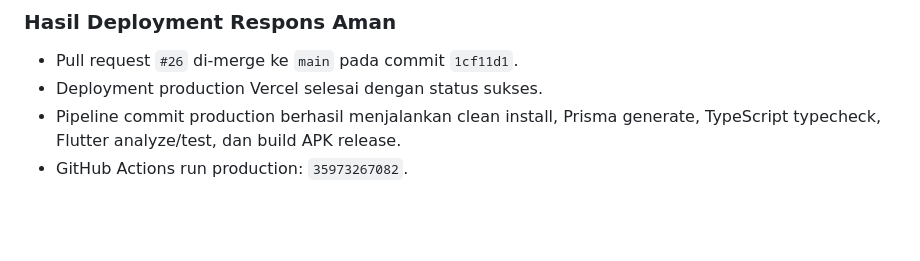
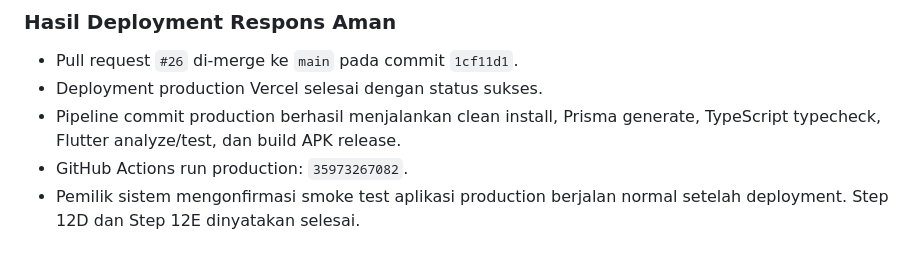
Before and after one commit to ywildan/karsa, a Markdown page: docs/SECURITY-HARDENING-LOG.md, the part around the change. Rendered like a GitHub page; blank space fills up the shorter version.

Commit message:
docs(security): confirm production smoke test

```diff
--- a/docs/SECURITY-HARDENING-LOG.md
+++ b/docs/SECURITY-HARDENING-LOG.md
@@ -851,3 +851,5 @@ selesai.
 - Pipeline commit production berhasil menjalankan clean install, Prisma
   generate, TypeScript typecheck, Flutter analyze/test, dan build APK release.
 - GitHub Actions run production: `35973267082`.
+- Pemilik sistem mengonfirmasi smoke test aplikasi production berjalan normal
+  setelah deployment. Step 12D dan Step 12E dinyatakan selesai.
```
